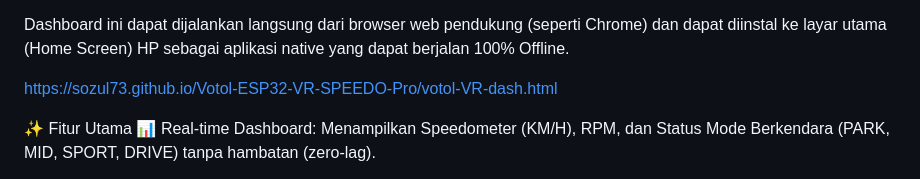
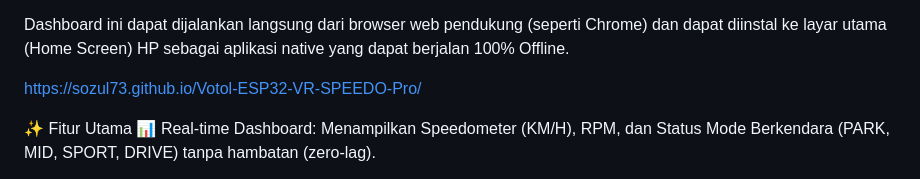
Before and after one commit to sozul73/Votol-ESP32-VR-SPEEDO-Pro, a Markdown page: README.md, the part around the change. GitHub-like rendering.

```diff
--- a/README.md
+++ b/README.md
@@ -4,7 +4,7 @@ Votol Dash Pro adalah antarmuka web modern dan responsif berbasis Progressive We
 
 Dashboard ini dapat dijalankan langsung dari browser web pendukung (seperti Chrome) dan dapat diinstal ke layar utama (Home Screen) HP sebagai aplikasi native yang dapat berjalan 100% Offline.
 
-https://sozul73.github.io/Votol-ESP32-VR-SPEEDO-Pro/votol-VR-dash.html
+https://sozul73.github.io/Votol-ESP32-VR-SPEEDO-Pro/
 
 ✨ Fitur Utama
 📊 Real-time Dashboard: Menampilkan Speedometer (KM/H), RPM, dan Status Mode Berkendara (PARK, MID, SPORT, DRIVE) tanpa hambatan (zero-lag).
```
